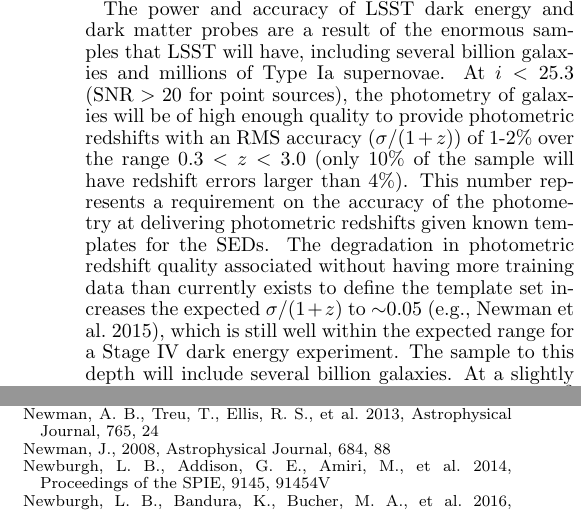
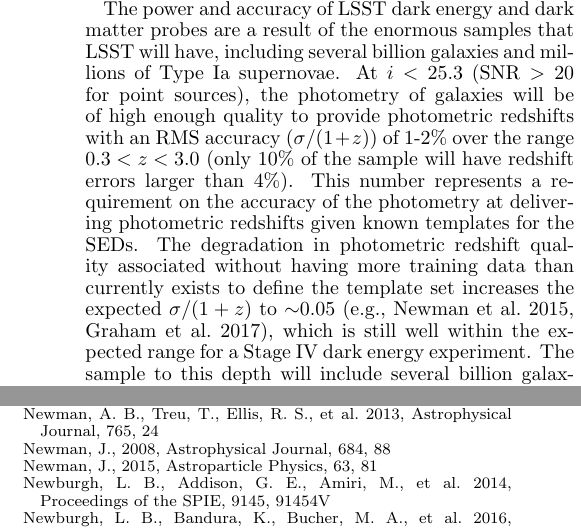
Before and after one commit to lsst-pst/overview_paper, a LaTeX document (lsst.tex, which reads science.tex): two parts of the columns of pages 26 and 41 of 42, joined at a grey line, cut so that both start at the same text. Compiled offline with pdfLaTeX.

Commit message:
more tweaks on photo-z

```diff
--- a/lsst.tex
+++ b/lsst.tex
@@ -687,6 +689,8 @@
 
 \bibitem[()]{} Newman, J., 2008, Astrophysical Journal, 684, 88
 
+\bibitem[()]{} Newman, J., 2015, Astroparticle Physics, 63, 81
+
 \bibitem[()]{} Newburgh, L.~B., Addison, G.~E., Amiri, M., et al.~2014, Proceedings of the SPIE, 9145, 91454V
 
 \bibitem[()]{} Newburgh, L.~B., Bandura, K., Bucher, M.~A., et al.~2016, Proceedings of the SPIE, 9906, 99065X
--- a/science.tex
+++ b/science.tex
@@ -75,7 +75,7 @@
 This number represents a requirement on the accuracy of the photometry at delivering photometric
 redshifts given known templates for the SEDs.  The degradation in photometric redshift quality associated without having more
 training data than currently exists to define the template set increases the
-expected $\sigma/(1+z)$ to $\sim$0.05 (e.g., Newman et al.~2015), which is still well within the
+expected $\sigma/(1+z)$ to $\sim$0.05 (e.g., Newman et al.~2015, Graham et al.~2017), which is still well within the
 expected range for a Stage IV dark energy experiment.  The
 sample to this depth will include several billion galaxies.  At a
 slightly brighter cut, there will be around 30 galaxies arcmin$^{-2}$
```
Also changed, not shown: lsst.tex (2 more changed lines).
